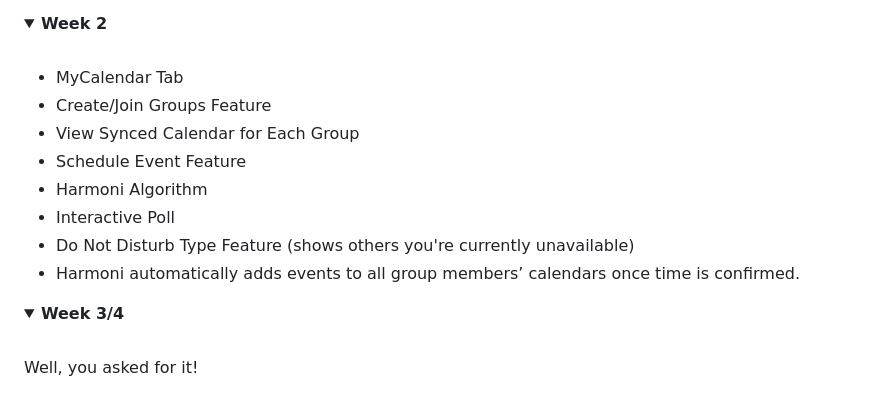
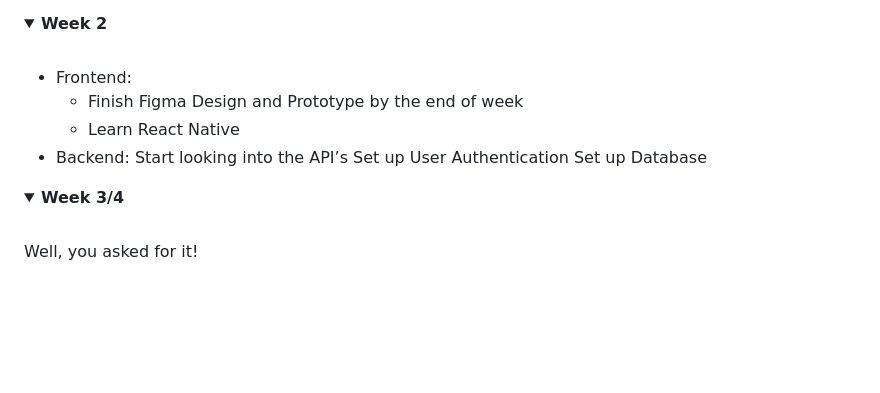
Before and after one commit to acm-projects/Harmoni, a Markdown page: README.md, the part around the change. GitHub-like rendering; blank space fills up the shorter version.

```diff
--- a/README.md
+++ b/README.md
@@ -67,14 +67,14 @@
 <summary>  <strong> Week 2 </strong> </summary>
 <br>
 
-- MyCalendar Tab
-- Create/Join Groups Feature
-- View Synced Calendar for Each Group
-- Schedule Event Feature
-- Harmoni Algorithm
-- Interactive Poll
-- Do Not Disturb Type Feature (shows others you're currently unavailable)
-- Harmoni automatically adds events to all group members’ calendars once time is confirmed.
+- Frontend:
+  - Finish Figma Design and Prototype by the end of week
+  - Learn React Native
+- Backend:
+Start looking into the API’s
+Set up User Authentication
+Set up Database
+
 
 </details>
 
```
